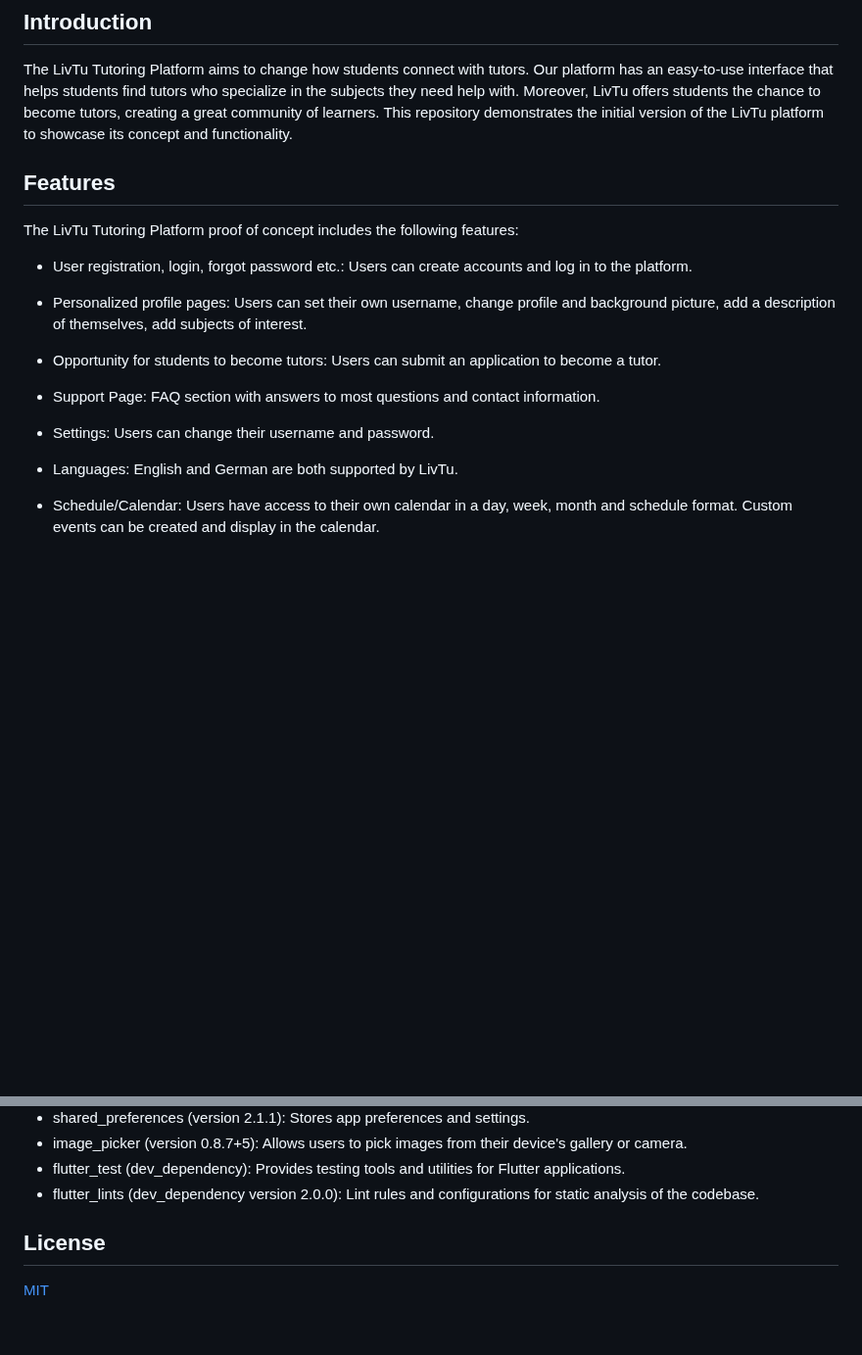
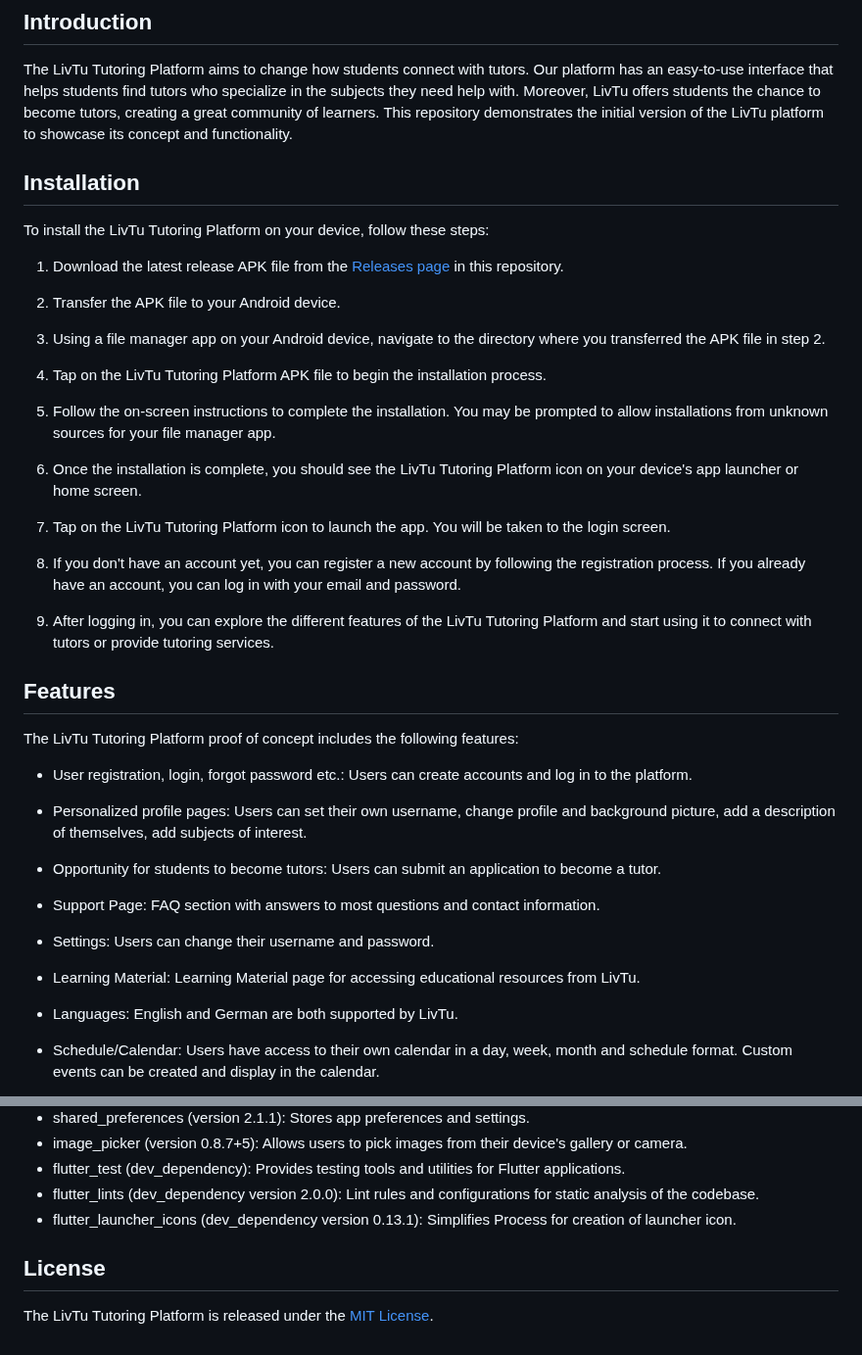
Before and after one commit to FrozenBirdXD/LivTu, a Markdown page: README.md, 2 parts joined by grey strips. Shown at 98% size. GitHub-like rendering; blank space fills up the shorter version.

Commit message:
Update README.md with installation & small changes

```diff
--- a/README.md
+++ b/README.md
@@ -8,6 +10,28 @@ LivTu is a tutoring platform that aims to connect students with qualified tutors
 
 The LivTu Tutoring Platform aims to change how students connect with tutors. Our platform has an easy-to-use interface that helps students find tutors who specialize in the subjects they need help with. Moreover, LivTu offers students
 the chance to become tutors, creating a great community of learners. This repository demonstrates the initial version of the LivTu platform to showcase its concept and functionality.
+
+## Installation
+To install the LivTu Tutoring Platform on your device, follow these steps:
+
+1. Download the latest release APK file from the [Releases page](https://github.com/FrozenBirdXD/LivTu/releases) in this repository.
+
+2. Transfer the APK file to your Android device.
+
+3. Using a file manager app on your Android device, navigate to the directory where you transferred the APK file in step 2.
+
+4. Tap on the LivTu Tutoring Platform APK file to begin the installation process.
+
+5. Follow the on-screen instructions to complete the installation. You may be prompted to allow installations from unknown sources for your file manager app.
+
+6. Once the installation is complete, you should see the LivTu Tutoring Platform icon on your device's app launcher or home screen.
+
+7. Tap on the LivTu Tutoring Platform icon to launch the app. You will be taken to the login screen.
+
+8. If you don't have an account yet, you can register a new account by following the registration process. If you already have an account, you can log in with your email and password.
+
+9. After logging in, you can explore the different features of the LivTu Tutoring Platform and start using it to connect with tutors or provide tutoring services.
+
 
 ## Features
 The LivTu Tutoring Platform proof of concept includes the following features:
@@ -21,6 +45,8 @@ The LivTu Tutoring Platform proof of concept includes the following features:
 - Support Page: FAQ section with answers to most questions and contact information.
 
 - Settings: Users can change their username and password.
+
+- Learning Material: Learning Material page for accessing educational resources from LivTu.
 
 - Languages: English and German are both supported by LivTu.
 
@@ -102,6 +128,7 @@ Other libraries and packages used in the project (from [pub.dev](https://pub.dev
 - image_picker (version 0.8.7+5): Allows users to pick images from their device's gallery or camera.
 - flutter_test (dev_dependency): Provides testing tools and utilities for Flutter applications.
 - flutter_lints (dev_dependency version 2.0.0): Lint rules and configurations for static analysis of the codebase.
+- flutter_launcher_icons (dev_dependency version 0.13.1): Simplifies Process for creation of launcher icon.
 
 ## License
-[MIT](https://github.com/FrozenBirdXD/LivTu/blob/master/LICENSE)
+The LivTu Tutoring Platform is released under the [MIT License](../../blob/master/LICENSE).
```
Also changed, not shown: other parts of README.md (+2 -0 lines).
